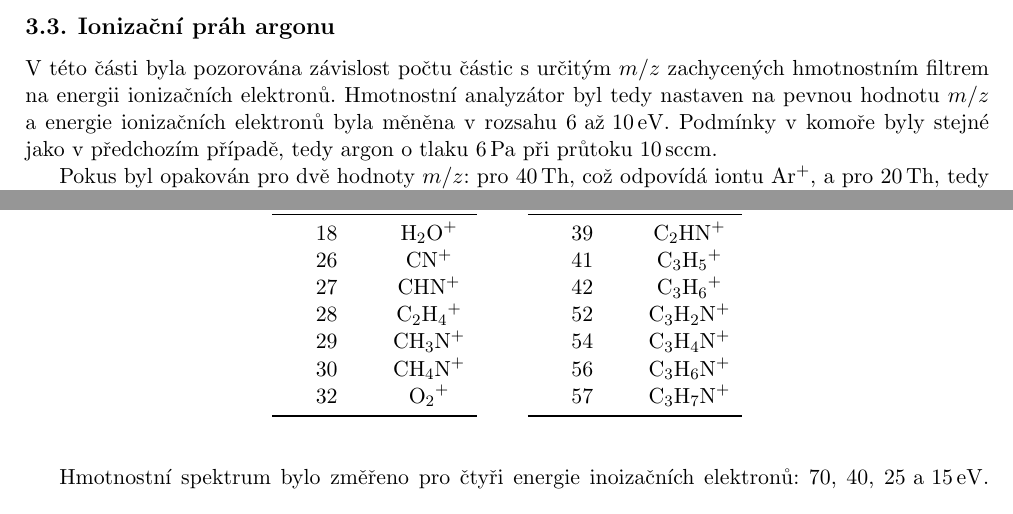
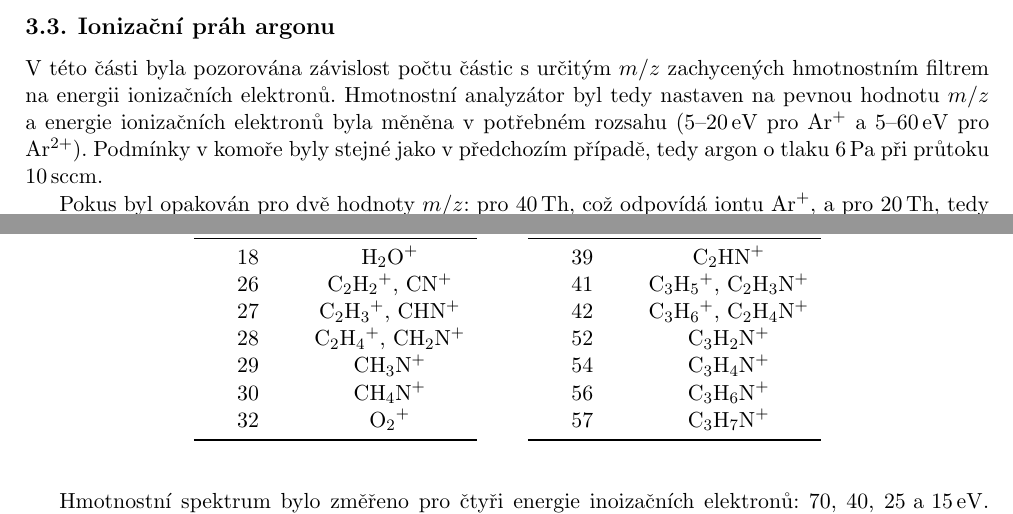
Before and after one commit to Singond/Diagmet-I, a LaTeX document (02_corpuscular/protokol.tex): two parts of pages 2 and 4 of 5, joined at a grey line, cut so that both start at the same text. Compiled offline with pdfLaTeX.

Commit message:
02: Apply minor corrections

```diff
--- a/02_corpuscular/protokol.tex
+++ b/02_corpuscular/protokol.tex
@@ -26,7 +26,7 @@
 	list-separator       = {; },
 	list-final-separator = \text{ a },
 	list-pair-separator  = \text{ a },
-	range-phrase         = \text{ až },
+	range-phrase         = \text{--},
 	range-units          = single,
 }
 \DeclareSIUnit\thomson{Th}
@@ -232,8 +232,9 @@ jeden ze vzácnějších stabilních izotopů argonu.
 V~této části byla pozorována závislost počtu částic s~určitým $\mz$
 zachycených hmotnostním filtrem na energii ionizačních elektronů.
 Hmotnostní analyzátor byl tedy nastaven na pevnou hodnotu $\mz$
-a~energie ionizačních elektronů byla měněna v~rozsahu
-\SIrange{6}{10}{\electronvolt}.
+a~energie ionizačních elektronů byla měněna v~potřebném rozsahu
+(\SIrange{5}{20}{\electronvolt} pro \ce{Ar+}
+a~\SIrange{5}{60}{\electronvolt} pro \ce{Ar^2+}).
 Podmínky v~komoře byly stejné jako v~předchozím případě,
 tedy argon o~tlaku \SI{6}{\pascal} při průtoku \SI{10}{\sccm}.
 
@@ -408,9 +409,9 @@ v~tabulce č.~\ref{tab:unknown}.
 		$\mz\,[\si{\thomson}]$ & částice \\
 		\midrule
 		18 & \ce{H2O+} \\
-		26 & \ce{CN+} \\
-		27 & \ce{CHN+} \\
-		28 & \ce{C2H4+} \\
+		26 & \ce{C2H2+}, \ce{CN+} \\
+		27 & \ce{C2H3+}, \ce{CHN+} \\
+		28 & \ce{C2H4+}, \ce{CH2N+} \\
 		29 & \ce{CH3N+} \\
 		30 & \ce{CH4N+} \\
 		32 & \ce{O2+} \\
```
Also changed, not shown: 02_corpuscular/protokol.tex (10 more changed lines).
